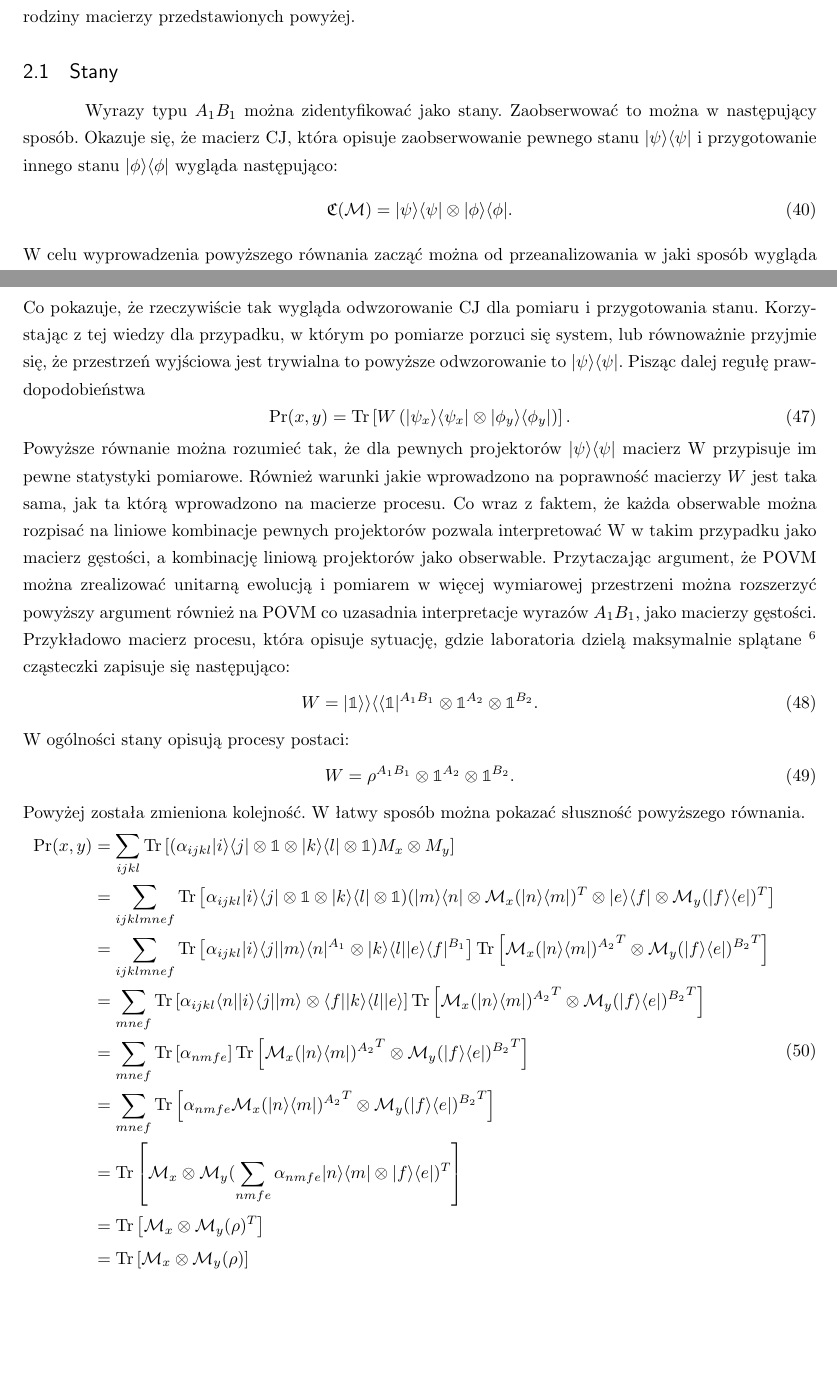
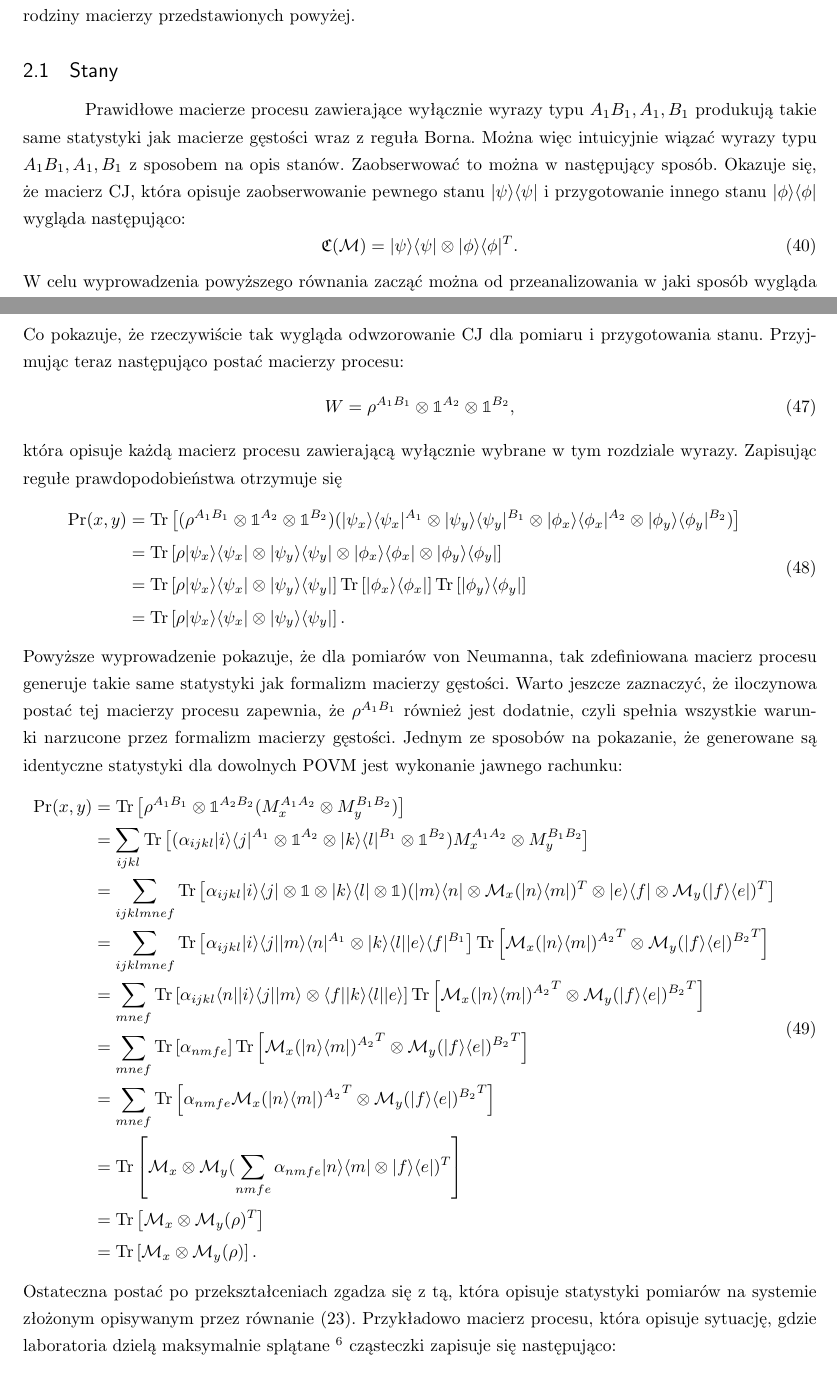
Before and after one commit to piokra/fictional-waffle, a LaTeX paper (inzynierka.tex): two parts of pages 8 and 10 of 38, joined at a grey line, cut so that both start at the same text, the shorter picture padded with empty space. Compiled offline with pdfLaTeX.

Commit message:
Swapping derivation <=> definition

```diff
--- a/inzynierka.tex
+++ b/inzynierka.tex
@@ -367,10 +368,10 @@ Wyróżnia się trzy rodzaje wyrażeń należących do rodziny macierzy przedsta
 \includegraphics{obrazki/states_new}
 \caption{Schematyczne przedstawienie stanów. Laboratoria wykonują pewne wybrane pomiary na systemach po czym wysyłają je ze swoich laboratoriów. Każde z laboratoriów otrzymuje różne, potencjalnie splątane, systemy.}
 \end{figure}
-Wyrazy typu $A_1 B_1$ można zidentyfikować jako stany. Zaobserwować to można w następujący sposób.
+Prawidłowe macierze procesu zawierające wyłącznie wyrazy typu $A_1 B_1, A_1, B_1$ produkują takie same statystyki jak macierze gęstości wraz z reguła Borna. Można więc intuicyjnie wiązać wyrazy typu $A_1 B_1, A_1, B_1$ z sposobem na opis stanów. Zaobserwować to można w następujący sposób.
 Okazuje się, że macierz CJ, która opisuje zaobserwowanie pewnego stanu $\KP\BP$ i przygotowanie innego stanu $\Ket{\phi}\Bra{\phi}$ wygląda następująco:
 \begin{equation}
-\MCJ(\mathcal{M}) = \KP\BP \otimes \Ket{\phi}\Bra{\phi}.
+\MCJ(\mathcal{M}) = \KP\BP \otimes \Ket{\phi}\Bra{\phi}^T.
 \end{equation}
 W celu wyprowadzenia powyższego równania zacząć można od przeanalizowania w jaki sposób wygląda postać mapy, która opisuje pomiar danego stanu $\Ket{\psi}$. Dobierając wektory $\{ \Ket{\psi_i} \}$ tak, by tworzyły bazę ortonormalną i $\Ket{\psi_0} = \Ket{\psi}$ z wcześniej podanej definicji działania mapy można zapisać:
 \begin{equation}
@@ -405,24 +406,23 @@ $U = \sum_i \Ket{\phi_i}\Bra{\psi_i}$, gdzie wektory $\{ \Ket{\phi_i} \}$ tworz
 \Ket{\psi}\Bra{\psi}\otimes U \Ket{\psi}\Bra{\psi} U^\dag = \Ket{\psi}\Bra{\psi}\otimes \Ket{\phi}\Bra{\phi}.
 \end{equation}
 Co pokazuje, że rzeczywiście tak wygląda odwzorowanie CJ dla pomiaru i przygotowania stanu.
-Korzystając z tej wiedzy dla przypadku, w którym po pomiarze porzuci się system, lub równoważnie przyjmie się, że przestrzeń wyjściowa jest trywialna to powyższe odwzorowanie to $\KP\BP$. Pisząc dalej regułę prawdopodobieństwa
+Przyjmując teraz następująco postać macierzy procesu:
 \begin{equation}
-\Pr(x,y) = \Trs \left[ W \left(\Ket{\psi_x}\Bra{\psi_x} \otimes \Ket{\phi_y}\Bra{\phi_y}\right)\right].
-\end{equation}
-Powyższe równanie można rozumieć tak, że dla pewnych projektorów $\KP\BP$ macierz W przypisuje im pewne statystyki pomiarowe. Również warunki  jakie wprowadzono na poprawność macierzy $W$ jest taka sama, jak ta którą wprowadzono na macierze procesu. Co wraz z faktem, że każda obserwable można rozpisać na liniowe kombinacje pewnych projektorów pozwala interpretować W w takim przypadku jako macierz gęstości, a kombinację liniową projektorów jako obserwable. Przytaczając argument, że POVM można zrealizować unitarną ewolucją i pomiarem w więcej wymiarowej przestrzeni można rozszerzyć powyższy argument również na POVM co uzasadnia interpretacje wyrazów $A_1B_1$, jako macierzy gęstości. Przykładowo macierz procesu, która opisuje sytuację, gdzie laboratoria dzielą maksymalnie splątane
-\footnote{Do sprecyzowania co rozumiane jest pod pojęciem maksymalnego splątania konieczne jest wprowadzenie miary splątania. Przez miarę splątania rozumie się taką funkcje, która jest monotoniczna, gdy laboratoria mogą wykonywać lokalne operacje i komunikować się klasycznie (np. telefonem). Konieczne również jest, by zbiegała do zera dla stanów niesplątanych. Przykładem takiej miary jest entropia von Neumanna definiowana przez $S(\rho) = -\Trs \left[ \rho \log \rho \right]$. Okazuje się, że jest ona maksymalna dla $\frac{1}{d}\KKet{\I}\BBra{\I}$ \cite{review}.
-}
- cząsteczki zapisuje się następująco:
-\begin{equation}
-W = \KKet{\I}\BBra{\I}^{A_1B_1} \otimes \I^{A_2} \otimes \I^{B_2}.
-\end{equation}
-W ogólności stany opisują procesy postaci:
-\begin{equation}
-W = \rho^{A_1B_1} \otimes \I^{A_2} \otimes \I^{B_2}.
-\end{equation} Powyżej została zmieniona kolejność. W łatwy sposób można pokazać słuszność powyższego równania.
+W = \rho^{A_1B_1} \otimes \I^{A_2} \otimes \I^{B_2},
+\end{equation} która opisuje każdą macierz procesu zawierającą wyłącznie wybrane w tym rozdziale wyrazy. Zapisując regułe prawdopodobieństwa otrzymuje się
 \begin{equation}
 \begin{split}
-\Pr(x,y) &= \sum_{ijkl}\Trs\left[( \alpha_{ijkl} \Ket{i}\Bra{j} \otimes \I \otimes \Ket{k}\Bra{l} \otimes \I) M_x \otimes M_y\right] \\
+\Pr(x,y) &= \Trs\left[ (\rho^{A_1B_1} \otimes \I^{A_2} \otimes \I^{B_2}) (\Ket{\psi_x}\Bra{\psi_x}^{A_1} \otimes \Ket{\psi_y}\Bra{\psi_y}^{B_1} \otimes \Ket{\phi_x}\Bra{\phi_x}^{A_2} \otimes \Ket{\phi_y}\Bra{\phi_y}^{B_2})\right] \\
+&= \Trs\left[ \rho \Ket{\psi_x}\Bra{\psi_x}\otimes\Ket{\psi_y}\Bra{\psi_y} \otimes \Ket{\phi_x}\Bra{\phi_x}\otimes\Ket{\phi_y}\Bra{\phi_y}\right] \\
+&= \Trs\left[ \rho \Ket{\psi_x}\Bra{\psi_x}\otimes\Ket{\psi_y}\Bra{\psi_y}\right] \Trs\left[\Ket{\phi_x}\Bra{\phi_x}\right] \Trs\left[\Ket{\phi_y}\Bra{\phi_y}\right]
+\\
+&= \Trs\left[ \rho \Ket{\psi_x}\Bra{\psi_x}\otimes\Ket{\psi_y}\Bra{\psi_y}\right].
+\end{split}
+\end{equation}
+Powyższe wyprowadzenie pokazuje, że dla pomiarów von Neumanna, tak zdefiniowana macierz procesu generuje takie same statystyki jak formalizm macierzy gęstości. Warto jeszcze zaznaczyć, że iloczynowa postać tej macierzy procesu zapewnia, że $\rho^{A_1B_1}$ również jest dodatnie, czyli spełnia wszystkie warunki narzucone przez formalizm macierzy gęstości. Jednym ze sposobów na pokazanie, że generowane są identyczne statystyki dla dowolnych POVM jest wykonanie jawnego rachunku:
+\begin{equation}
+\begin{split}
+\Pr(x,y) &= \Trs\left[\rho^{A_1B_1} \otimes \I^{A_2B_2}(M_x^{A_1A_2}\otimes M_y^{B_1B_2})\right]\\ &=\sum_{ijkl}\Trs\left[( \alpha_{ijkl} \Ket{i}\Bra{j}^{A_1} \otimes \I^{A_2} \otimes \Ket{k}\Bra{l}^{B_1} \otimes \I^{B_2}) M_x^{A_1A_2} \otimes M_y^{B_1B_2}\right] \\
 &= \sum_{ijklmnef} \Trs \left[ \alpha_{ijkl} \Ket{i}\Bra{j} \otimes \I \otimes \Ket{k}\Bra{l} \otimes \I)(\Ket{m}\Bra{n} \otimes \mathcal{M}_x(\Ket{n}\Bra{m})^T \otimes \Ket{e}\Bra{f} \otimes \mathcal{M}_y(\Ket{f}\Bra{e})^T \right] \\
 &= \sum_{ijklmnef} \Trs \left[ \alpha_{ijkl} \Ket{i}\Bra{j}\Ket{m}\Bra{n}^{A_1} \otimes \Ket{k}\Bra{l}\Ket{e}\Bra{f}^{B_1} \right] \Trs\left[{\mathcal{M}_x(\Ket{n}\Bra{m})^{A_2}}^T \otimes {\mathcal{M}_y(\Ket{f}\Bra{e})^{B_2}}^T\right] \\
 &= \sum_{mnef} \Trs \left[ \alpha_{ijkl} \Bra{n}\Ket{i}\Bra{j}\Ket{m} \otimes \Bra{f}\Ket{k}\Bra{l}\Ket{e}\right]\Trs\left[{\mathcal{M}_x(\Ket{n}\Bra{m})^{A_2}}^T \otimes {\mathcal{M}_y(\Ket{f}\Bra{e})^{B_2}}^T\right] \\
@@ -430,9 +430,23 @@ W = \rho^{A_1B_1} \otimes \I^{A_2} \otimes \I^{B_2}.
 &= \sum_{mnef} \Trs\left[\alpha_{nmfe}{\mathcal{M}_x(\Ket{n}\Bra{m})^{A_2}}^T \otimes {\mathcal{M}_y(\Ket{f}\Bra{e})^{B_2}}^T\right] \\
 &= \Trs \left[ \mathcal{M}_x \otimes \mathcal{M}_y(\sum_{nmfe}\alpha_{nmfe} \Ket{n}\Bra{m} \otimes \Ket{f}\Bra{e})^T\right] \\
 &= \Trs \left[  \mathcal{M}_x \otimes \mathcal{M}_y(\rho)^T\right] \\
-&= \Trs \left[ \mathcal{M}_x \otimes \mathcal{M}_y(\rho)\right]
+&= \Trs \left[ \mathcal{M}_x \otimes \mathcal{M}_y(\rho)\right].
 \end{split}
 \end{equation}
+Ostateczna postać po przekształceniach zgadza się z tą, która opisuje statystyki pomiarów na systemie złożonym opisywanym przez równanie \eqref{eq:probqi}.
+%Korzystając z tej wiedzy dla przypadku, w którym po pomiarze porzuci się system, lub równoważnie przyjmie się, że przestrzeń wyjściowa jest trywialna to powyższe odwzorowanie to $\KP\BP$. Pisząc dalej regułę prawdopodobieństwa
+%\begin{equation}
+%\Pr(x,y) = \Trs \left[ W \left(\Ket{\psi_x}\Bra{\psi_x} \otimes \Ket{\phi_y}\Bra{\phi_y}\right)\right].
+%\end{equation}
+%Powyższe równanie można rozumieć tak, że dla pewnych projektorów $\KP\BP$ macierz W przypisuje im pewne statystyki pomiarowe. Również warunki  jakie wprowadzono na poprawność macierzy $W$ jest taka sama, jak ta którą wprowadzono na macierze procesu. Co wraz z faktem, że każda obserwable można rozpisać na liniowe kombinacje pewnych projektorów pozwala interpretować W w takim przypadku jako macierz gęstości, a kombinację liniową projektorów jako obserwable. Przytaczając argument, że POVM można zrealizować unitarną ewolucją i pomiarem w więcej wymiarowej przestrzeni można rozszerzyć powyższy argument również na POVM co uzasadnia interpretacje wyrazów $A_1B_1$, jako macierzy gęstości.
+Przykładowo macierz procesu, która opisuje sytuację, gdzie laboratoria dzielą maksymalnie splątane
+\footnote{Do sprecyzowania co rozumiane jest pod pojęciem maksymalnego splątania konieczne jest wprowadzenie miary splątania. Przez miarę splątania rozumie się taką funkcje, która jest monotoniczna, gdy laboratoria mogą wykonywać lokalne operacje i komunikować się klasycznie (np. telefonem). Konieczne również jest, by zbiegała do zera dla stanów niesplątanych. Przykładem takiej miary jest entropia von Neumanna definiowana przez $S(\rho) = -\Trs \left[ \rho \log \rho \right]$. Okazuje się, że jest ona maksymalna dla $\frac{1}{d}\KKet{\I}\BBra{\I}$ \cite{review}.
+}
+ cząsteczki zapisuje się następująco:
+\begin{equation}
+W = \KKet{\I}\BBra{\I}^{A_1B_1} \otimes \I^{A_2} \otimes \I^{B_2}.
+\end{equation}
+
 \subsection{Kanały}
 \begin{figure}[h]
 \centering
```
Also changed, not shown: inzynierka.pdf, obrazki/channel_new.png, inzynierka.tex (19 more changed lines).
